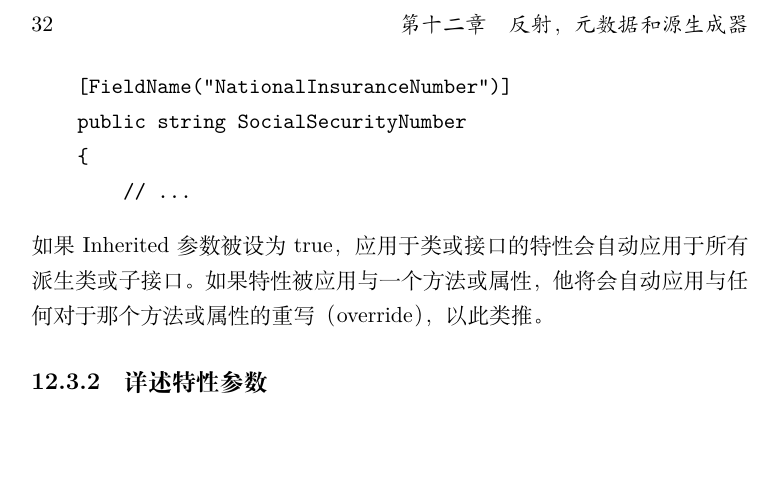
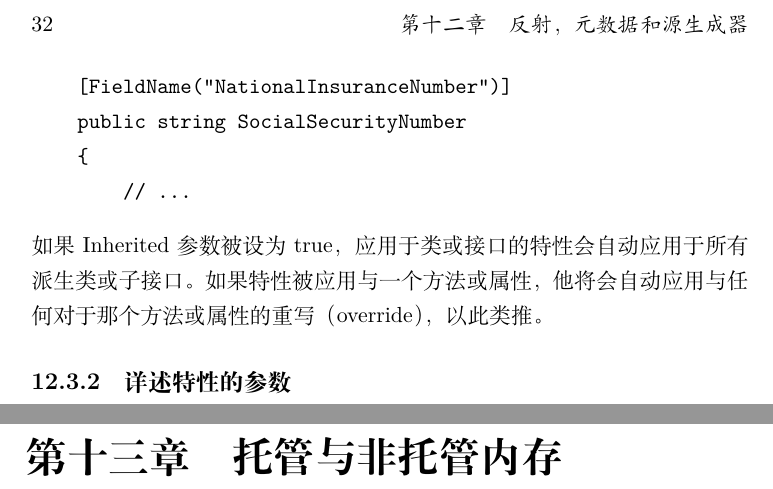
Before and after one commit to LaLa-HaHa-Hei/ProfessionalCSharp2021ChineseVersion, a LaTeX book (professional_csharp_and_dotnet_2021_zh.tex, which reads Part1/chapter12.tex): part of page 32 of 32 before the commit and two parts of pages 32 and 33 of 33 after it, the two joined at a grey line, cut so that both start at the same text, the shorter picture padded with empty space. Compiled offline with XeLaTeX.

Commit message:
13章标题

```diff
--- a/Part1/chapter12.tex
+++ b/Part1/chapter12.tex
@@ -112,4 +112,4 @@ AllowMultiple 参数表明了是否一个特性可以被多于一次的应用与
 \end{verbatim}
 如果 Inherited 参数被设为 true，应用于类或接口的特性会自动应用于所有派生类或子接口。如果特性被应用与一个方法或属性，他将会自动应用与任何对于那个方法或属性的重写（override），以此类推。
 
-\subsection{详述特性参数}
+\subsection{详述特性的参数}
```
Also changed, not shown: Part1/chapter13.tex (added, +1 -0 lines), professional_csharp_and_dotnet_2021_zh.tex (+1 -0 lines), professional_csharp_and_dotnet_2021_zh.pdf, 9 other files.
